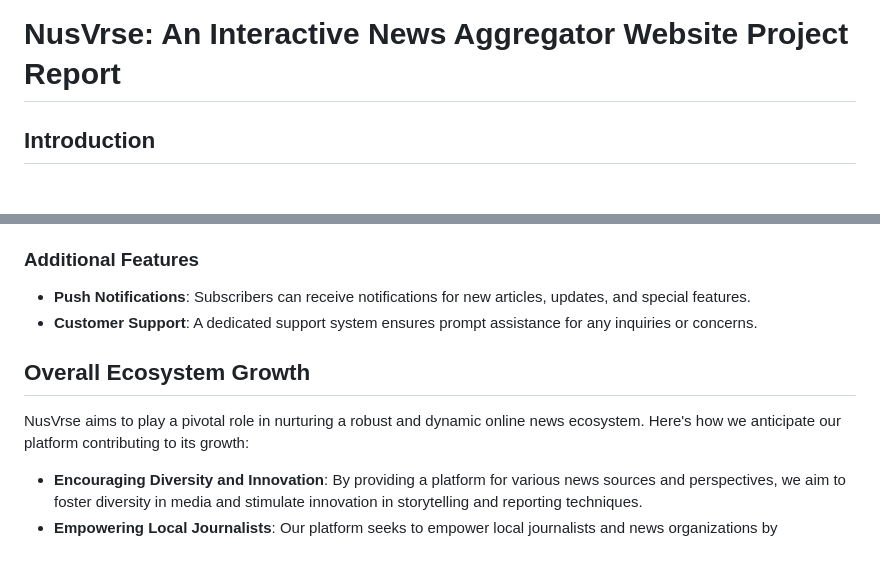
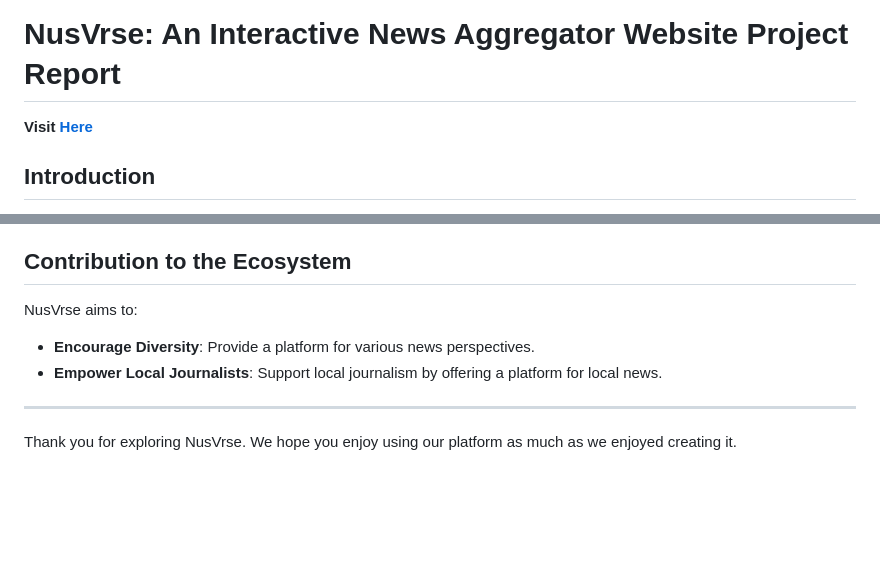
Before and after one commit to AkshatJ2002/NusVrse, a Markdown page: README.md, 2 parts joined by grey strips. Drawn GitHub-style; blank space fills up the shorter version.

```diff
--- a/README.md
+++ b/README.md
@@ -1,5 +1,5 @@
 # NusVrse: An Interactive News Aggregator Website Project Report
-
+**Visit [Here](NusVrse.netlify.app)**
 ## Introduction
 
 This report outlines the development of NusVrse. In today's fast-paced digital era, accessing news online has become the norm. "NusVrse" aims to simplify this process. By harnessing the power of the SERP API, we're creating a user-friendly website where individuals can effortlessly discover the latest news from diverse sources. Our goal is to provide a seamless and enjoyable news browsing experience, empowering users to stay informed with ease in our rapidly evolving world.
@@ -112,13 +112,13 @@ This section delineates the methodology proposed for the development of our news
 - **Customization Options**: Customize publisher profiles with descriptions, logos, and social media links.
 - **Engagement Analytics**: Access analytics dashboards to monitor readership metrics, including views, shares, and user interactions.
 
-### Additional Features
+## Contribution to the Ecosystem
 
-- **Push Notifications**: Subscribers can receive notifications for new articles, updates, and special features.
-- **Customer Support**: A dedicated support system ensures prompt assistance for any inquiries or concerns.
+NusVrse aims to:
 
-## Overall Ecosystem Growth
+- **Encourage Diversity**: Provide a platform for various news perspectives.
+- **Empower Local Journalists**: Support local journalism by offering a platform for local news.
 
-NusVrse aims to play a pivotal role in nurturing a robust and dynamic online news ecosystem. Here's how we anticipate our platform contributing to its growth:
-- **Encouraging Diversity and Innovation**: By providing a platform for various news sources and perspectives, we aim to foster diversity in media and stimulate innovation in storytelling and reporting techniques.
-- **Empowering Local Journalists**: Our platform seeks to empower local journalists and news organizations by
+---
+
+Thank you for exploring NusVrse. We hope you enjoy using our platform as much as we enjoyed creating it.
```
